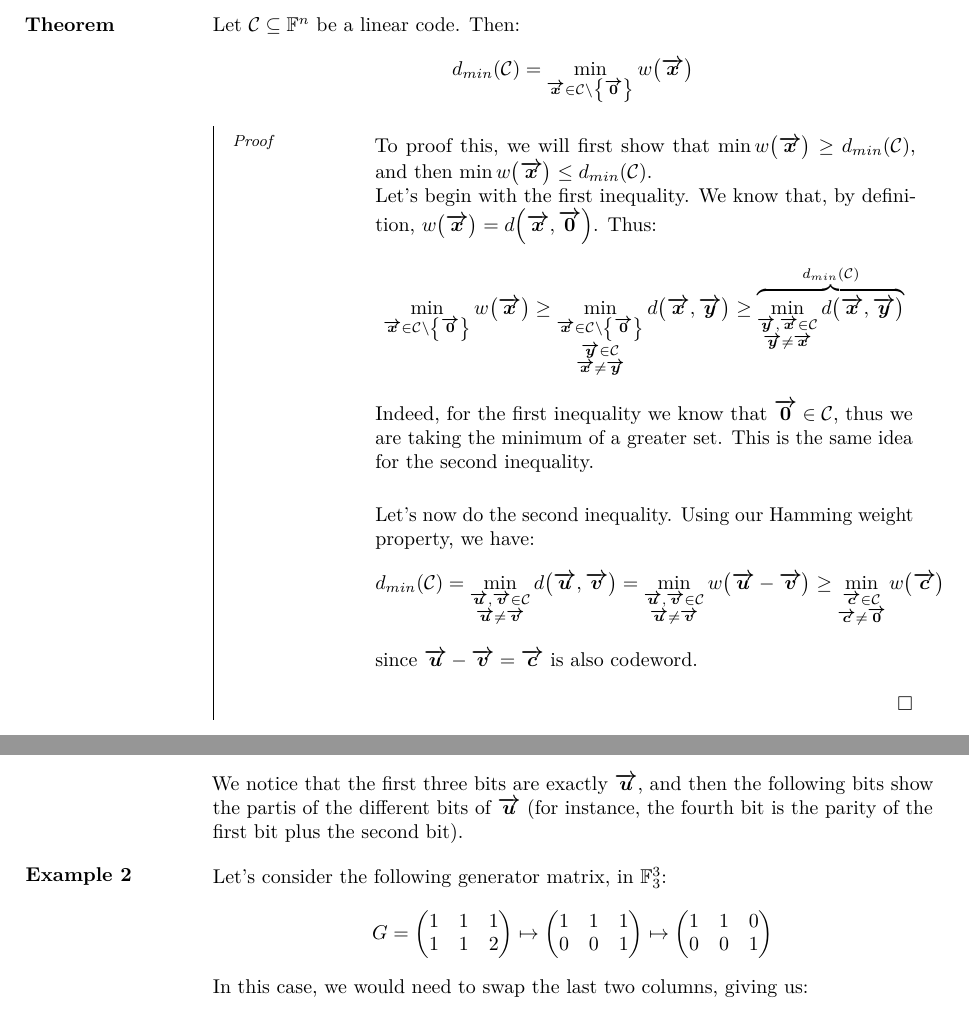
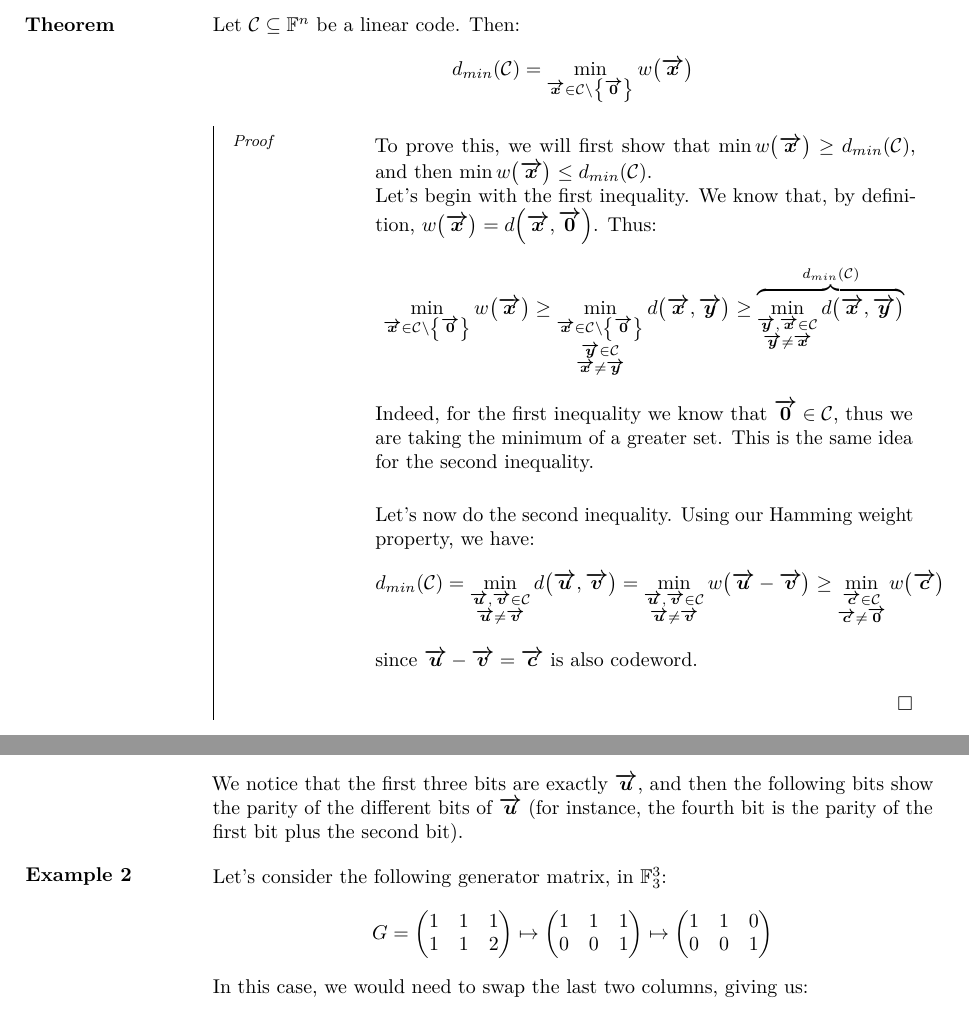
Before and after one commit to JoachimFavre/UniversityNotes, a LaTeX document (BA2/NotesCours/AICC-2/Lecture23/lecture23.tex): two parts of pages 3 and 7 of 7, joined at a grey line, cut so that both start at the same text. Compiled offline with pdfLaTeX.

Commit message:
Fixed small mistakes in AICC-2 course

```diff
--- a/BA2/NotesCours/AICC-2/Lecture23/lecture23.tex
+++ b/BA2/NotesCours/AICC-2/Lecture23/lecture23.tex
@@ -120,7 +120,7 @@
     \[d_{min}\left(\mathcal{C}\right) = \min_{\bvec{x} \in \mathcal{C} \setminus \left\{\bvec{0}\right\}} w\left(\bvec{x}\right)\]
 
     \subparag{Proof}{
-        To proof this, we will first show that $\min w\left(\bvec{x}\right) \geq d_{min}\left(\mathcal{C}\right)$, and then $\min w\left(\bvec{x}\right) \leq d_{min}\left(\mathcal{C}\right)$.
+        To prove this, we will first show that $\min w\left(\bvec{x}\right) \geq d_{min}\left(\mathcal{C}\right)$, and then $\min w\left(\bvec{x}\right) \leq d_{min}\left(\mathcal{C}\right)$.
 
         Let's begin with the first inequality. We know that, by definition, $w\left(\bvec{x}\right) = d\left(\bvec{x}, \bvec{0}\right)$. Thus:
         \[\min_{\bvec{x} \in \mathcal{C} \setminus \left\{\bvec{0}\right\}} w\left(\bvec{x}\right) \geq \min_{\substack{\bvec{x} \in \mathcal{C} \setminus \left\{\bvec{0}\right\} \\ \bvec{y} \in \mathcal{C} \\ \bvec{x} \neq \bvec{y}}} d\left(\bvec{x}, \bvec{y}\right) \geq \overbrace{\min_{\substack{\bvec{y}, \bvec{x} \in \mathcal{C} \\ \bvec{y} \neq \bvec{x}}} d\left(\bvec{x}, \bvec{y}\right)}^{d_{min}\left(\mathcal{C}\right)}\]
@@ -328,7 +328,7 @@
     Let's for instance pick $\bvec{u} = \begin{pmatrix} 1 & 1 & 0 \end{pmatrix} $:
     \[\bvec{c} = \begin{pmatrix} 1 & 1 & 0 \end{pmatrix} \begin{pmatrix} 1 & 0 & 0 & 1 & 1 & 1 & 1 \\ 0 & 1 & 0 & 0 & 1 & 1 & 1 \\ 0 & 0 & 1 & 1 & 1 & 0 & 0 \end{pmatrix} = \begin{pmatrix} 1 & 1 & 0 & 1 & 0 & 0 & 0 \end{pmatrix} \]
 
-    We notice that the first three bits are exactly $\bvec{u}$, and then the following bits show the partis of the different bits of $\bvec{u}$ (for instance, the fourth bit is the parity of the first bit plus the second bit).
+    We notice that the first three bits are exactly $\bvec{u}$, and then the following bits show the parity of the different bits of $\bvec{u}$ (for instance, the fourth bit is the parity of the first bit plus the second bit).
 }
 
 \parag{Example 2}{
```
Also changed, not shown: BA2/NotesCours/AICC-2/Lecture16/lecture16.tex (+1 -2 lines), BA2/NotesCours/AICC-2/Lecture21/lecture21.tex (+1 -1 lines), BA2/NotesCours/AICC-2/Lecture24/lecture24.tex (+1 -1 lines).
